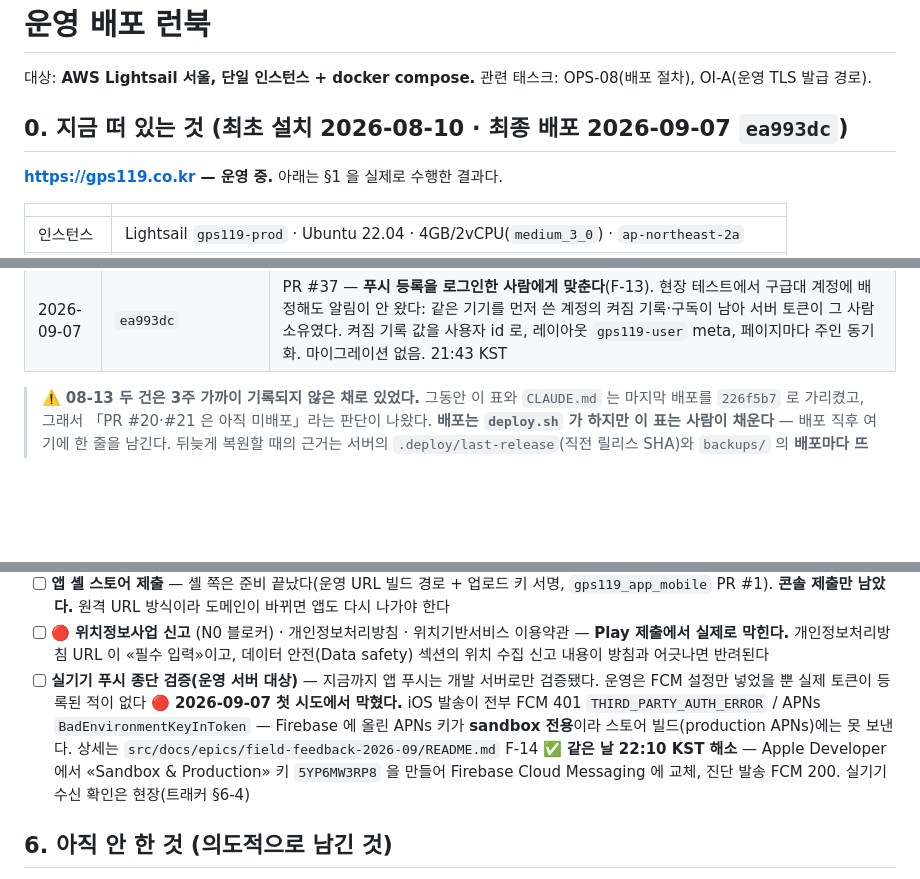
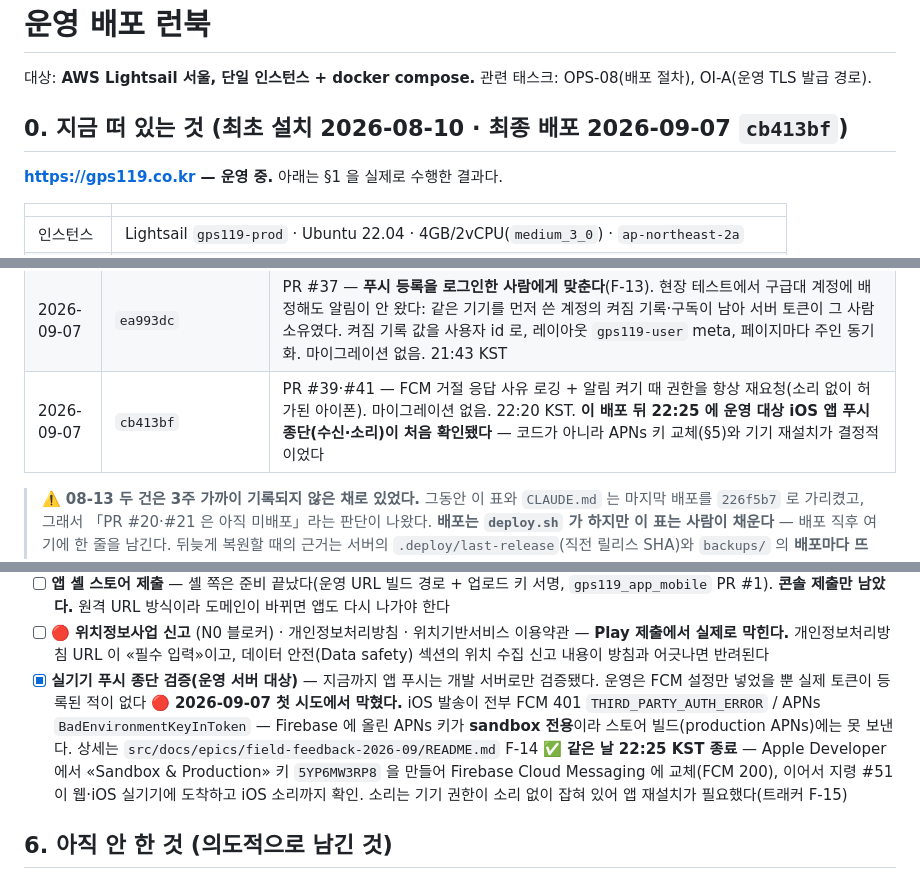
Before and after one commit to jisung87kr/gps119_app, a Markdown page: DEPLOY.md, 3 parts joined by grey strips. Rendered like a GitHub page; blank space fills up the shorter version.

Commit message:
docs: 운영 iOS 푸시 종단 확인(F-14·F-15) — cb413bf 배포 기록, APNs 키·소리 권한 함정, DEPLOY §5 종료
Co-Authored-By: Claude Fable 5.1 <noreply@anthropic.com>
Claude-Session: https://claude.ai/code/session_01BKcLmTvfPEuCcWW2XGwwr6

```diff
--- a/DEPLOY.md
+++ b/DEPLOY.md
@@ -3,7 +3,7 @@
 대상: **AWS Lightsail 서울, 단일 인스턴스 + docker compose.**
 관련 태스크: OPS-08(배포 절차), OI-A(운영 TLS 발급 경로).
 
-## 0. 지금 떠 있는 것 (최초 설치 2026-08-10 · **최종 배포 2026-09-07 `ea993dc`**)
+## 0. 지금 떠 있는 것 (최초 설치 2026-08-10 · **최종 배포 2026-09-07 `cb413bf`**)
 
 **https://gps119.co.kr — 운영 중.** 아래는 §1 을 실제로 수행한 결과다.
 
@@ -39,6 +39,7 @@
 | 2026-09-04 | `5f0bc2b` | 관제 지도 우클릭 메뉴(위치정보·좌표 복사, 공유, 카카오맵 열기). 마이그레이션 없음. **이 행은 09-07 에 서버 `git reflog`(18:25 KST checkout)로 복원했다** — 배포 직후 기록을 또 빠뜨렸다 |
 | 2026-09-07 | `6c2066a` | PR #34 — 현장 피드백 F-04~F-12 웹분: 역할 공무원·회송팀, 발급 비밀번호 전화번호, 참가자 추가 검색·역할순 정렬, 카카오 길안내 폴백, iOS 위치 팝업 반복, 지령 알림음 사이렌, **푸시 페이로드 채널 v2·번들 사운드(셸 빌드 3 과 한 쌍, 웹 먼저)**. 마이그레이션 없음. 21:02 KST, 접속 0건일 때 |
 | 2026-09-07 | `ea993dc` | PR #37 — **푸시 등록을 로그인한 사람에게 맞춘다**(F-13). 현장 테스트에서 구급대 계정에 배정해도 알림이 안 왔다: 같은 기기를 먼저 쓴 계정의 켜짐 기록·구독이 남아 서버 토큰이 그 사람 소유였다. 켜짐 기록 값을 사용자 id 로, 레이아웃 `gps119-user` meta, 페이지마다 주인 동기화. 마이그레이션 없음. 21:43 KST |
+| 2026-09-07 | `cb413bf` | PR #39·#41 — FCM 거절 응답 사유 로깅 + 알림 켜기 때 권한을 항상 재요청(소리 없이 허가된 아이폰). 마이그레이션 없음. 22:20 KST. **이 배포 뒤 22:25 에 운영 대상 iOS 앱 푸시 종단(수신·소리)이 처음 확인됐다** — 코드가 아니라 APNs 키 교체(§5)와 기기 재설치가 결정적이었다 |
 
 > ⚠️ **08-13 두 건은 3주 가까이 기록되지 않은 채로 있었다.** 그동안 이 표와 `CLAUDE.md` 는
 > 마지막 배포를 `226f5b7` 로 가리켰고, 그래서 「PR #20·#21 은 아직 미배포」라는 판단이 나왔다.
@@ -359,10 +360,10 @@ echo 'BACKUP_OFFSITE_CMD=aws s3 cp "$1" s3://gps119-backup/' >> ~/gps119_app/.en
 - [ ] 🔴 **위치정보사업 신고** (N0 블로커) · 개인정보처리방침 · 위치기반서비스 이용약관
       — **Play 제출에서 실제로 막힌다.** 개인정보처리방침 URL 이 «필수 입력»이고,
       데이터 안전(Data safety) 섹션의 위치 수집 신고 내용이 방침과 어긋나면 반려된다
-- [ ] **실기기 푸시 종단 검증(운영 서버 대상)** — 지금까지 앱 푸시는 개발 서버로만 검증됐다.
+- [x] **실기기 푸시 종단 검증(운영 서버 대상)** — 지금까지 앱 푸시는 개발 서버로만 검증됐다.
       운영은 FCM 설정만 넣었을 뿐 실제 토큰이 등록된 적이 없다
       🔴 **2026-09-07 첫 시도에서 막혔다.** iOS 발송이 전부 FCM 401 `THIRD_PARTY_AUTH_ERROR` / APNs `BadEnvironmentKeyInToken` — Firebase 에 올린 APNs 키가 **sandbox 전용**이라 스토어 빌드(production APNs)에는 못 보낸다. 상세는 `src/docs/epics/field-feedback-2026-09/README.md` F-14
-      ✅ **같은 날 22:10 KST 해소** — Apple Developer 에서 «Sandbox & Production» 키 `5YP6MW3RP8` 을 만들어 Firebase Cloud Messaging 에 교체, 진단 발송 FCM 200. 실기기 수신 확인은 현장(트래커 §6-4)
+      ✅ **같은 날 22:25 KST 종료** — Apple Developer 에서 «Sandbox & Production» 키 `5YP6MW3RP8` 을 만들어 Firebase Cloud Messaging 에 교체(FCM 200), 이어서 지령 #51 이 웹·iOS 실기기에 도착하고 iOS 소리까지 확인. 소리는 기기 권한이 소리 없이 잡혀 있어 앱 재설치가 필요했다(트래커 F-15)
 
 ## 6. 아직 안 한 것 (의도적으로 남긴 것)
 
```
Also changed, not shown: CLAUDE.md (+2 -2 lines), 1 other file.
